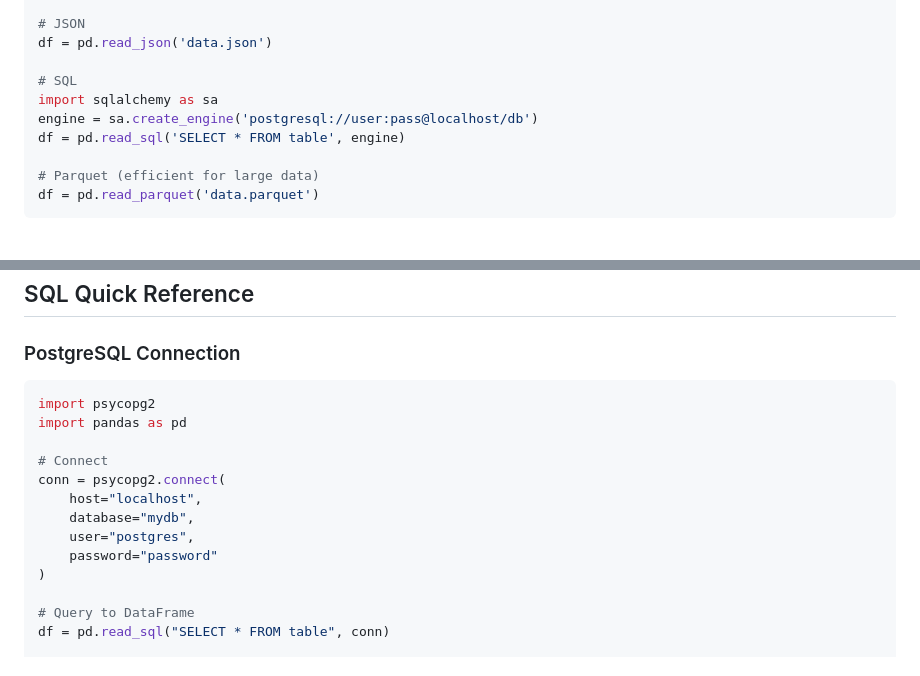
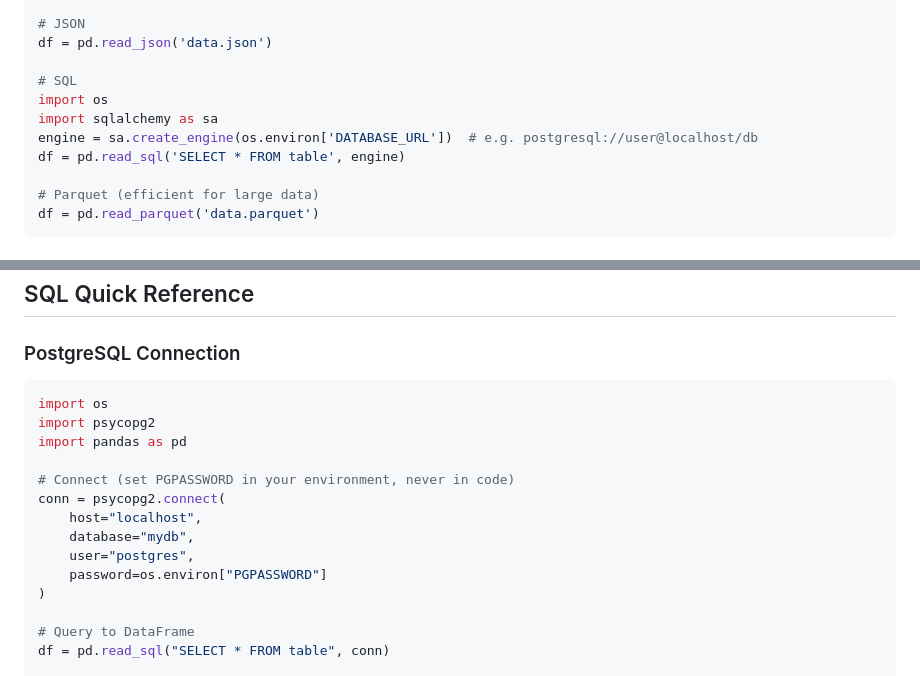
Before and after one commit to Kcato1/CatoRepository, a Markdown page: QUICK-REFERENCE.md, 2 parts joined by grey strips. Drawn GitHub-style.

````diff
--- a/QUICK-REFERENCE.md
+++ b/QUICK-REFERENCE.md
@@ -48,8 +48,9 @@ df = pd.read_excel('data.xlsx', sheet_name='Sheet1')
 df = pd.read_json('data.json')
 
 # SQL
+import os
 import sqlalchemy as sa
-engine = sa.create_engine('postgresql://user:pass@localhost/db')
+engine = sa.create_engine(os.environ['DATABASE_URL'])  # e.g. postgresql://user@localhost/db
 df = pd.read_sql('SELECT * FROM table', engine)
 
 # Parquet (efficient for large data)
@@ -317,15 +318,16 @@ print(f"Mean: {scores.mean()}, Std: {scores.std()}")
 ### PostgreSQL Connection
 
 ```python
+import os
 import psycopg2
 import pandas as pd
 
-# Connect
+# Connect (set PGPASSWORD in your environment, never in code)
 conn = psycopg2.connect(
     host="localhost",
     database="mydb",
     user="postgres",
-    password="password"
+    password=os.environ["PGPASSWORD"]
 )
 
 # Query to DataFrame
````
Also changed, not shown: DATA-SCIENCE-SETUP.md (+3 -2 lines), WEBSERVER-SETUP.md (+1 -1 lines).
